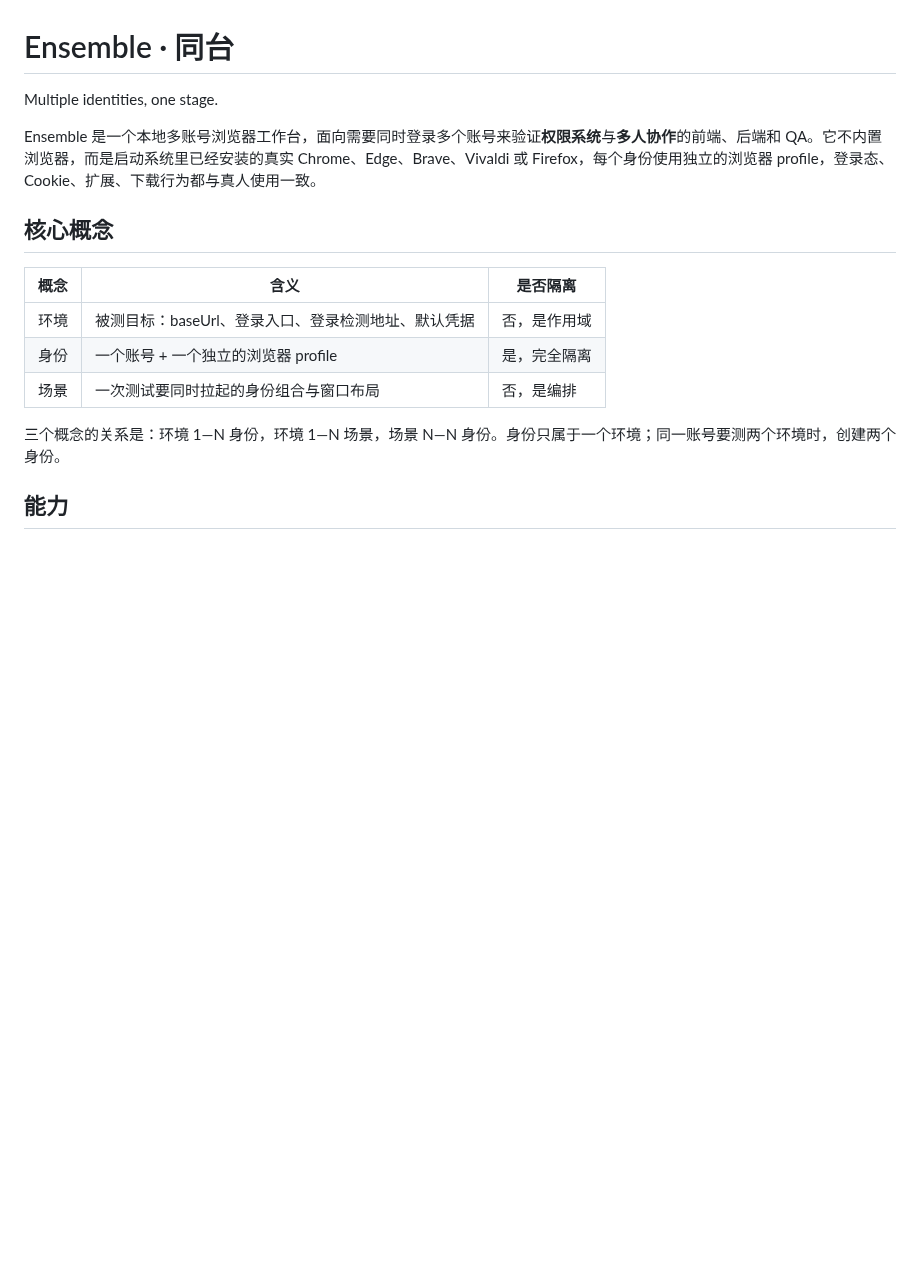
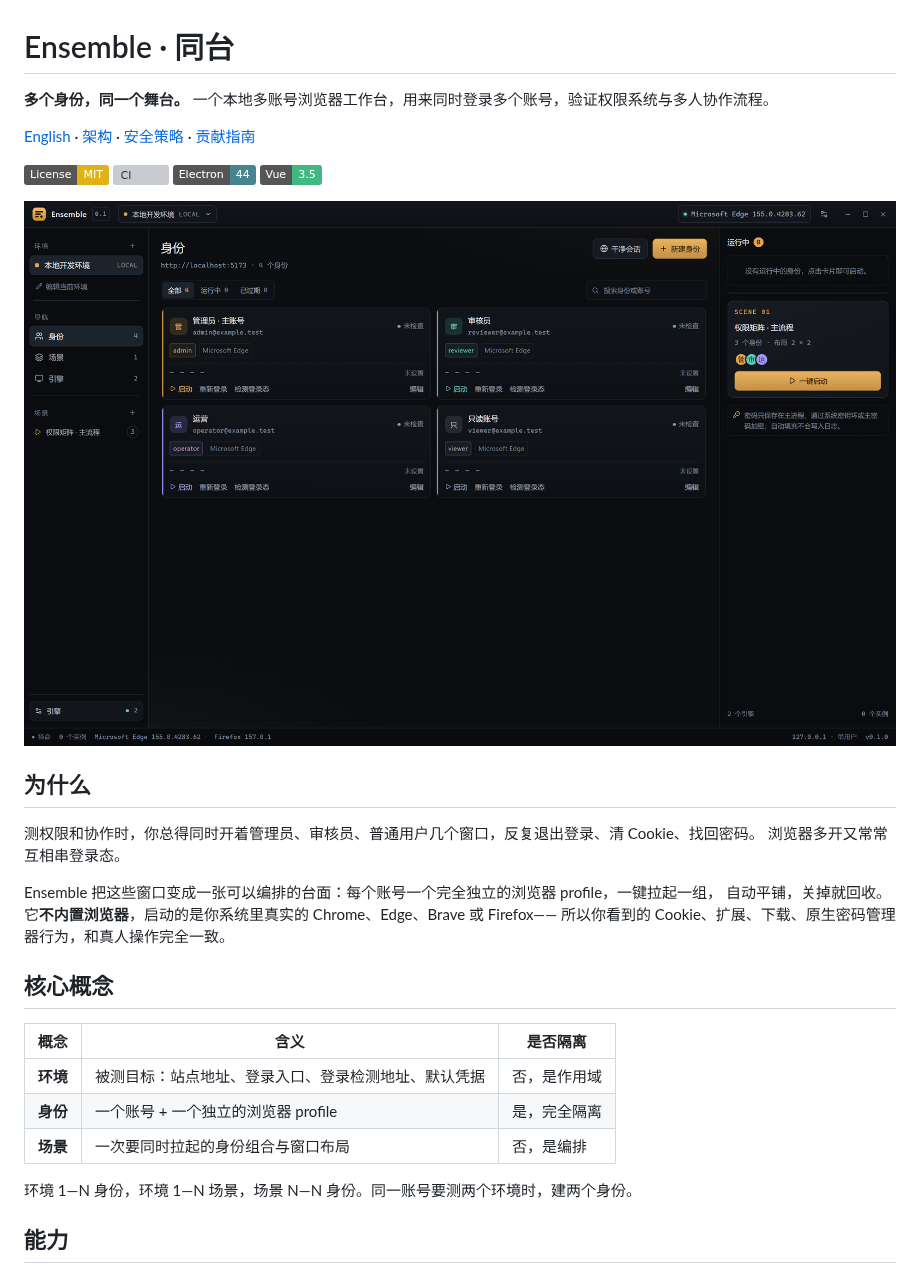
Before and after one commit to OneFanki/ensemble, a Markdown page: README.md, the part around one of its changes. Rendered like a GitHub page; pictures changed too: docs/screenshots/identities.png (added); badges without logos; blank space fills up the shorter version; grey boxes are pictures that could not be loaded.

```diff
--- a/README.md
+++ b/README.md
@@ -1,18 +1,34 @@
 # Ensemble · 同台
 
-Multiple identities, one stage.
+**多个身份，同一个舞台。** 一个本地多账号浏览器工作台，用来同时登录多个账号，验证权限系统与多人协作流程。
 
-Ensemble 是一个本地多账号浏览器工作台，面向需要同时登录多个账号来验证**权限系统**与**多人协作**的前端、后端和 QA。它不内置浏览器，而是启动系统里已经安装的真实 Chrome、Edge、Brave、Vivaldi 或 Firefox，每个身份使用独立的浏览器 profile，登录态、Cookie、扩展、下载行为都与真人使用一致。
+[English](README.en.md) · [架构](docs/architecture.md) · [安全策略](SECURITY.md) · [贡献指南](CONTRIBUTING.md)
+
+[![License: MIT](https://img.shields.io/badge/License-MIT-yellow.svg)](LICENSE)
+[![CI](https://github.com/OneFanki/ensemble/actions/workflows/ci.yml/badge.svg)](https://github.com/OneFanki/ensemble/actions/workflows/ci.yml)
+[![Electron](https://img.shields.io/badge/Electron-44-47848F?logo=electron&logoColor=white)](https://www.electronjs.org/)
+[![Vue](https://img.shields.io/badge/Vue-3.5-42B883?logo=vue.js&logoColor=white)](https://vuejs.org/)
+
+![身份列表](docs/screenshots/identities.png)
+
+## 为什么
+
+测权限和协作时，你总得同时开着管理员、审核员、普通用户几个窗口，反复退出登录、清 Cookie、找回密码。
+浏览器多开又常常互相串登录态。
+
+Ensemble 把这些窗口变成一张可以编排的台面：每个账号一个完全独立的浏览器 profile，一键拉起一组，
+自动平铺，关掉就回收。它**不内置浏览器**，启动的是你系统里真实的 Chrome、Edge、Brave 或 Firefox——
+所以你看到的 Cookie、扩展、下载、原生密码管理器行为，和真人操作完全一致。
 
 ## 核心概念
 
 | 概念 | 含义 | 是否隔离 |
 | --- | --- | --- |
-| 环境 | 被测目标：baseUrl、登录入口、登录检测地址、默认凭据 | 否，是作用域 |
-| 身份 | 一个账号 + 一个独立的浏览器 profile | 是，完全隔离 |
-| 场景 | 一次测试要同时拉起的身份组合与窗口布局 | 否，是编排 |
+| **环境** | 被测目标：站点地址、登录入口、登录检测地址、默认凭据 | 否，是作用域 |
+| **身份** | 一个账号 + 一个独立的浏览器 profile | 是，完全隔离 |
+| **场景** | 一次要同时拉起的身份组合与窗口布局 | 否，是编排 |
 
-三个概念的关系是：环境 1—N 身份，环境 1—N 场景，场景 N—N 身份。身份只属于一个环境；同一账号要测两个环境时，创建两个身份。
+环境 1—N 身份，环境 1—N 场景，场景 N—N 身份。同一账号要测两个环境时，建两个身份。
 
 ## 能力
 
```
Also changed, not shown: other parts of README.md (+98 -86 lines), .github/PULL_REQUEST_TEMPLATE.md (added, +19 -0 lines), CODE_OF_CONDUCT.md (added, +52 -0 lines), CONTRIBUTING.md (+28 -8 lines), README.en.md (added, +128 -0 lines), SECURITY.md (+23 -6 lines), docs/screenshots/identities-en.png (added), docs/screenshots/settings-en.png (added), docs/screenshots/settings.png (added), 5 other files.
